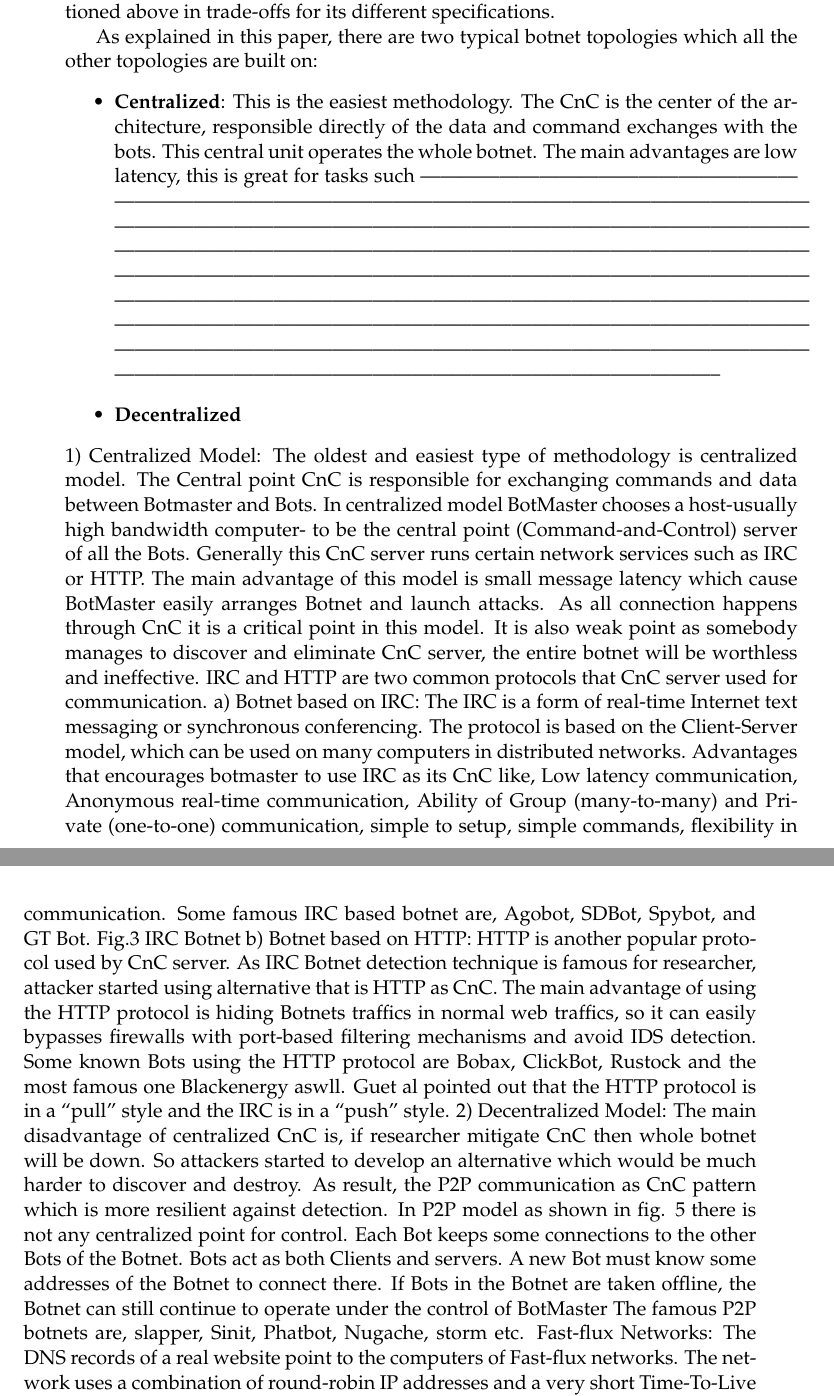
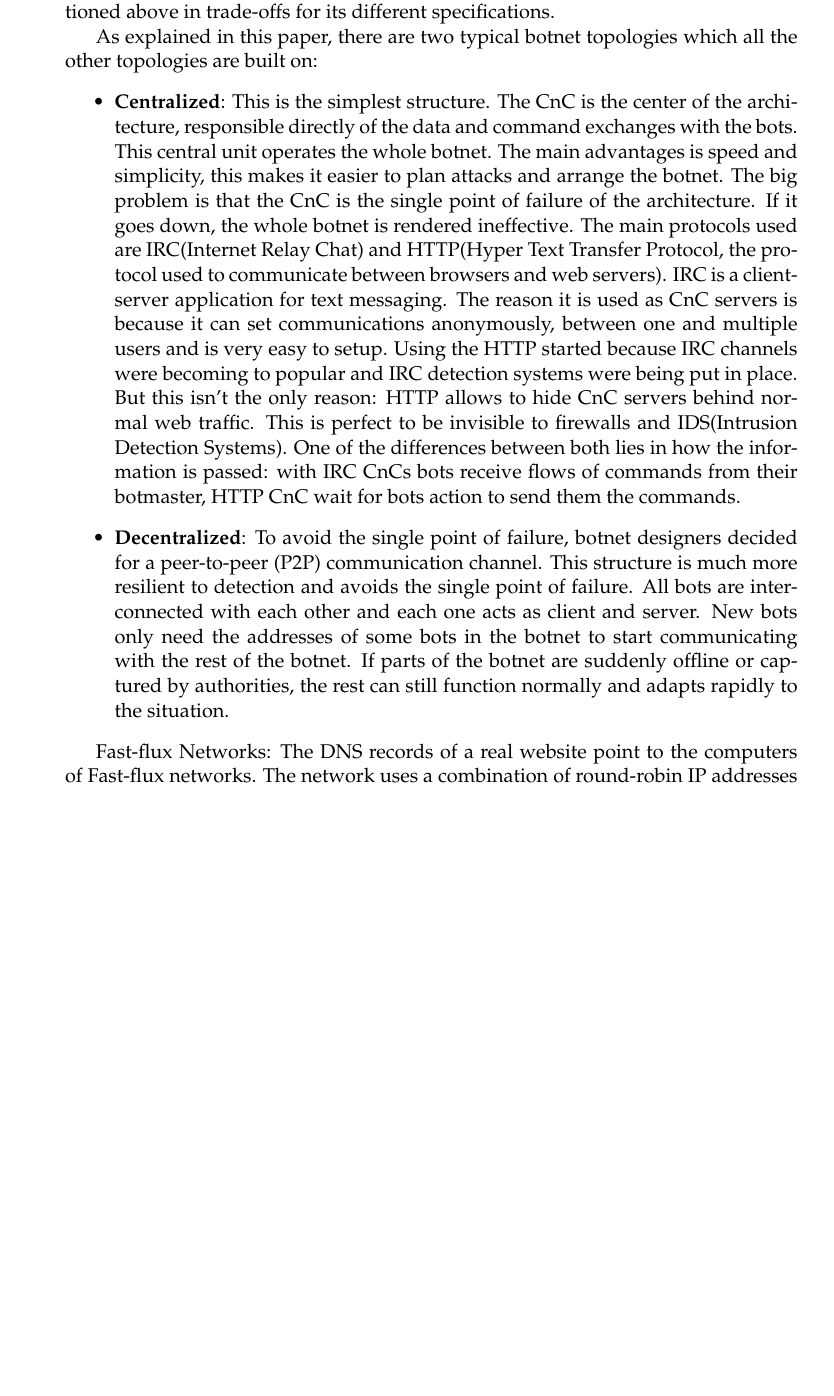
Before and after one commit to gtionogu/MasterThesisReport, a LaTeX thesis (memoire.tex, which reads Chapters/Chapter2.tex): two parts of pages 28 and 29 of 57 before the commit and part of page 28 of 57 after it, the two joined at a grey line, cut so that both start at the same text, the shorter picture padded with empty space. Compiled offline with pdfLaTeX.

Commit message:
[botnet/topology] centralised vs decentralised

```diff
--- a/Chapters/Chapter2.tex
+++ b/Chapters/Chapter2.tex
@@ -137,48 +137,12 @@ The differences between topologies are related to protocols of communication. Th
 %https://ccdcoe.org/cycon/2012/workshops/Intro_to_Botnets.pdf
 As explained in this paper, there are two typical botnet topologies which all the other topologies are built on:
 \begin{itemize}
-\item \textbf{Centralized}: This is the easiest methodology. The CnC is the center of the architecture, responsible directly of the data and command exchanges with the bots. This central unit operates the whole botnet. The main advantages are low latency, this is great for tasks such  --------------------------------------------------------------------------------------------------------------------------------------------------------------------------------------------------------------------------------------------------------------------------------------------------------------------------------------------------------------------------------------------------------------------------------------------------------------------------------------------------------------------------------------------------------------------------------------------------------------------------------------------------------------------------------------------------------------------------------------------------------------------------------------------------------------------------------------------------------------------------------------------------------------------
-\item \textbf{Decentralized}
+%http://www.technicalinfo.net/papers/PDF/WP\_Botnet\_Communications\_Primer\_(2009-06-04).pdf
+\item \textbf{Centralized}: This is the simplest structure. The CnC is the center of the architecture, responsible directly of the data and command exchanges with the bots. This central unit operates the whole botnet. The main advantages is speed and simplicity, this makes it easier to plan attacks and arrange the botnet. The big problem is that the CnC is the single point of failure of the architecture. If it goes down, the whole botnet is rendered ineffective. The main protocols used are IRC(Internet Relay Chat) and HTTP(Hyper Text Transfer Protocol, the protocol used to communicate between browsers and web servers). IRC is a client-server application for text messaging. The reason it is used as CnC servers is because it can set communications anonymously, between one and multiple users and is very easy to setup. Using the HTTP started because IRC channels were becoming to popular and IRC detection systems were being put in place. But this isn't the only reason: HTTP allows to hide CnC servers behind normal web traffic. This is perfect to be invisible to firewalls and IDS(Intrusion Detection Systems). One of the differences between both lies in how the information is passed: with IRC CnCs bots receive flows of commands from their botmaster, HTTP CnC wait for bots action to send them the commands.
+\item \textbf{Decentralized}: To avoid the single point of failure, botnet designers decided for a peer-to-peer (P2P) communication channel. This structure is much more resilient to detection and avoids the single point of failure. All bots are interconnected with each other and each one acts as client and server. New bots only need the addresses of some bots in the botnet to start communicating with the rest of the botnet. If parts of the botnet are suddenly offline or captured by authorities, the rest can still function normally and adapts rapidly to the situation.
 \end{itemize}
-%http://www.technicalinfo.net/papers/PDF/WP\_Botnet\_Communications\_Primer\_(2009-06-04).pdf
-1) Centralized Model: The oldest and easiest type of methodology is centralized model. The Central point CnC is responsible for exchanging commands and data between Botmaster and Bots. In centralized model BotMaster chooses a host-usually high bandwidth computer- to be the central point (Command-and-Control) server of all the Bots. Generally this CnC server runs certain network services such as IRC or HTTP. The main advantage of this model is small message latency which cause BotMaster easily arranges Botnet and launch attacks. As all connection happens through CnC it is a critical point in this model. It is also weak point as somebody manages to discover and eliminate CnC server, the entire botnet will be worthless and ineffective. IRC and HTTP are two common protocols that CnC server used for
-communication.
-	a) Botnet based on IRC: The IRC is a form of real-time
-Internet text messaging or synchronous conferencing. The
-protocol is based on the Client-Server model, which can be
-used on many computers in distributed networks. Advantages
-that encourages botmaster to use IRC as its CnC like, Low
-latency communication, Anonymous real-time
-communication, Ability of Group (many-to-many) and
-Private (one-to-one) communication, simple to setup, simple
-commands, flexibility in communication. Some famous IRC
-based botnet are, Agobot, SDBot, Spybot, and GT Bot.
-Fig.3 IRC Botnet
-	b) Botnet based on HTTP: HTTP is another popular protocol
-used by CnC server. As IRC Botnet detection technique is
-famous for researcher, attacker started using alternative that
-is HTTP as CnC. The main advantage of using the HTTP
-protocol is hiding Botnets traffics in normal web traffics, so it
-can easily bypasses firewalls with port-based filtering
-mechanisms and avoid IDS detection. Some known Bots
-using the HTTP protocol are Bobax, ClickBot, Rustock and
-the most famous one Blackenergy aswll. Guet al pointed out
-that the HTTP protocol is in a “pull” style and the IRC is in a
-“push” style.
-2) Decentralized Model: The main disadvantage of
-centralized CnC is, if researcher mitigate CnC then whole
-botnet will be down. So attackers started to develop an
-alternative which would be much harder to discover and
-destroy. As result, the P2P communication as CnC pattern
-which is more resilient against detection. In P2P model as
-shown in fig. 5 there is not any centralized point for control.
-Each Bot keeps some connections to the other Bots of the
-Botnet. Bots act as both Clients and servers. A new Bot must
-know some addresses of the Botnet to connect there. If Bots
-in the Botnet are taken offline, the Botnet can still continue to
-operate under the control of BotMaster
-The famous P2P botnets are, slapper, Sinit, Phatbot,
-Nugache, storm etc.
+
+
 Fast-flux Networks:
 The DNS records of a real website point to the computers of
 Fast-flux networks. The network uses a combination of
```
Also changed, not shown: memoire.tex (+4 -30 lines), memoire.pdf, Chapters/Chapter2.tex (25 more changed lines).
